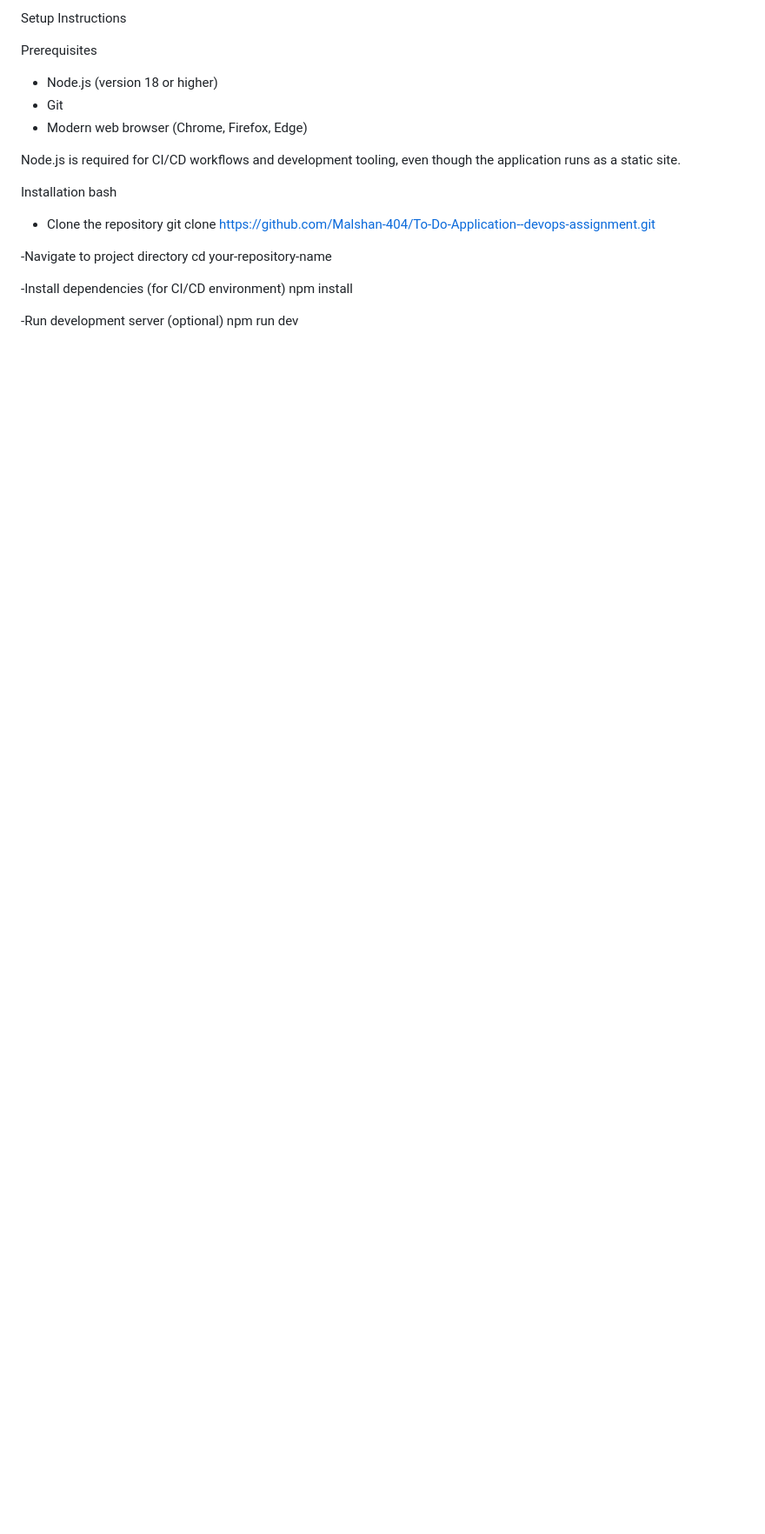
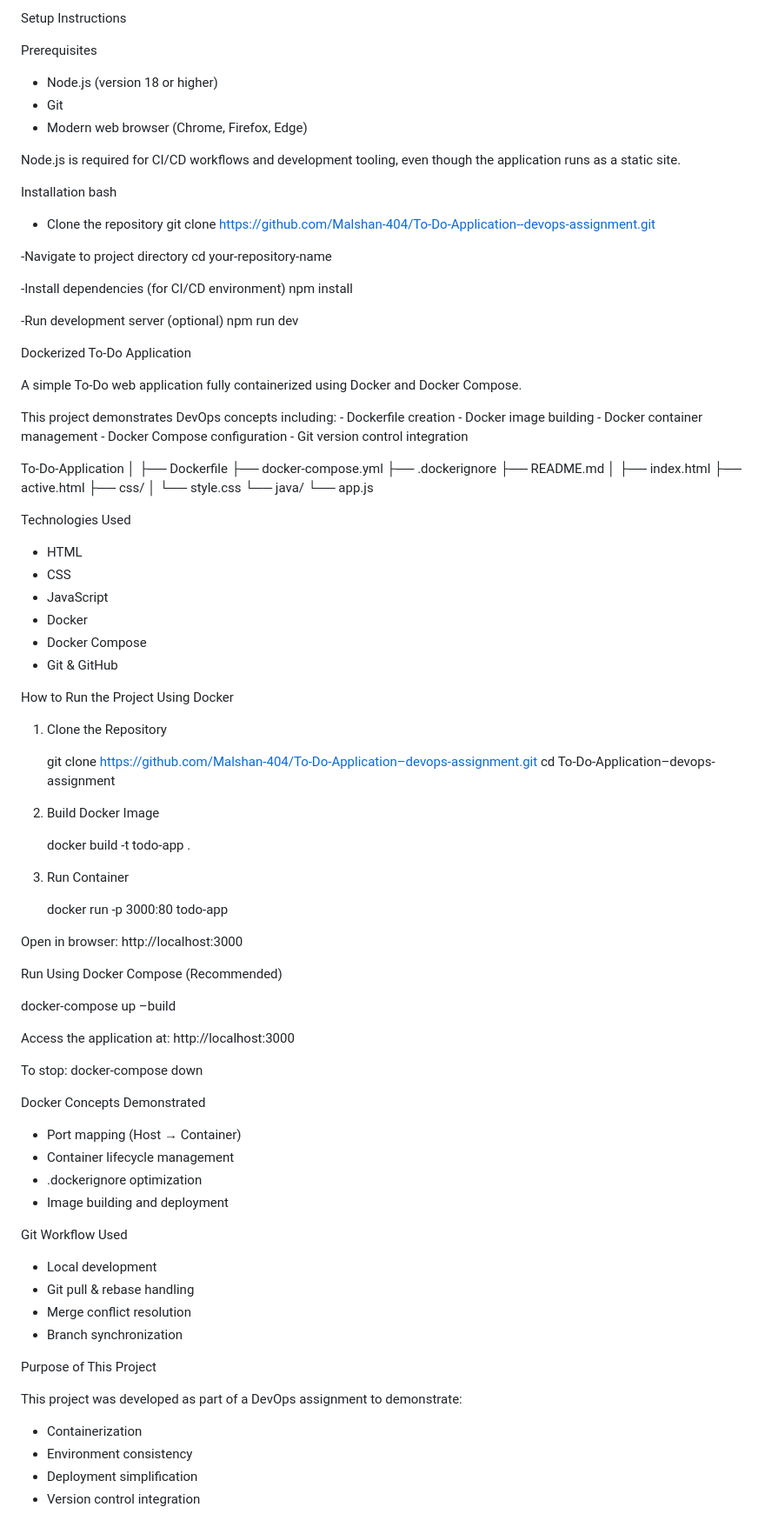
Before and after one commit to Malshan-404/To-Do-Application--devops-assignment, a Markdown page: README.md, the part around the change. Shown at 87% size. Rendered like a GitHub page; blank space fills up the shorter version.

```diff
--- a/README.md
+++ b/README.md
@@ -127,3 +127,87 @@ bash
 
  -Run development server (optional)
        npm run dev
+
+
+
+Dockerized To-Do Application
+
+A simple To-Do web application fully containerized using Docker and
+Docker Compose.
+
+This project demonstrates DevOps concepts including: - Dockerfile
+creation - Docker image building - Docker container management - Docker
+Compose configuration - Git version control integration
+
+To-Do-Application
+│
+├── Dockerfile
+├── docker-compose.yml
+├── .dockerignore
+├── README.md
+│
+├── index.html
+├── active.html
+├── css/
+│ └── style.css
+└── java/
+└── app.js
+
+Technologies Used
+
+-   HTML
+-   CSS
+-   JavaScript
+-   Docker
+-   Docker Compose
+-   Git & GitHub
+
+How to Run the Project Using Docker
+
+1.  Clone the Repository
+
+    git clone
+    https://github.com/Malshan-404/To-Do-Application–devops-assignment.git
+    cd To-Do-Application–devops-assignment
+
+2.  Build Docker Image
+
+    docker build -t todo-app .
+
+3.  Run Container
+
+    docker run -p 3000:80 todo-app
+
+Open in browser: http://localhost:3000
+
+Run Using Docker Compose (Recommended)
+
+docker-compose up –build
+
+Access the application at: http://localhost:3000
+
+To stop: docker-compose down
+
+Docker Concepts Demonstrated
+
+-   Port mapping (Host → Container)
+-   Container lifecycle management
+-   .dockerignore optimization
+-   Image building and deployment
+
+Git Workflow Used
+
+-   Local development
+-   Git pull & rebase handling
+-   Merge conflict resolution
+-   Branch synchronization
+
+Purpose of This Project
+
+This project was developed as part of a DevOps assignment to
+demonstrate:
+
+-   Containerization
+-   Environment consistency
+-   Deployment simplification
+-   Version control integration
```
